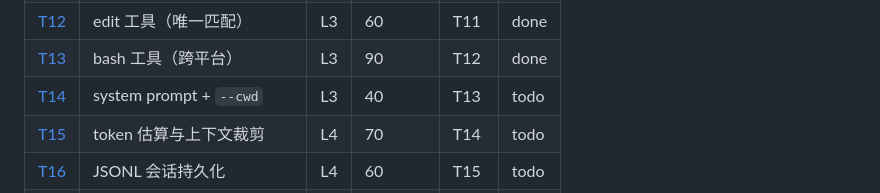
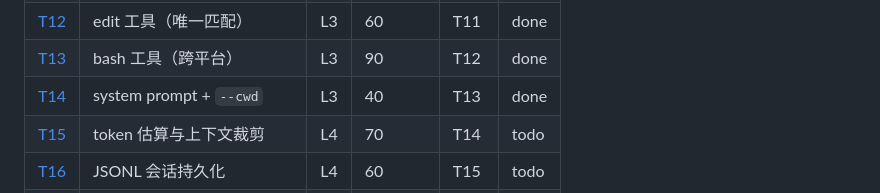
Before and after one commit to xslkim/my-pi-agent, a Markdown page: docs/tasks/README.md, the part around the change. Drawn GitHub-style.

Commit message:
T14: mark done, tag l3-coding

```diff
--- a/docs/tasks/README.md
+++ b/docs/tasks/README.md
@@ -63,7 +63,7 @@ node --test acceptance/login-app.smoke.ts  # L5：验收（显式运行，不在
 | [T11](T11-read-write.md) | read / write 工具 | L3 | 85 | T10 | done |
 | [T12](T12-edit.md) | edit 工具（唯一匹配） | L3 | 60 | T11 | done |
 | [T13](T13-bash.md) | bash 工具（跨平台） | L3 | 90 | T12 | done |
-| [T14](T14-coding-agent.md) | system prompt + `--cwd` | L3 | 40 | T13 | todo |
+| [T14](T14-coding-agent.md) | system prompt + `--cwd` | L3 | 40 | T13 | done |
 | [T15](T15-context.md) | token 估算与上下文裁剪 | L4 | 70 | T14 | todo |
 | [T16](T16-session.md) | JSONL 会话持久化 | L4 | 60 | T15 | todo |
 | [T17](T17-retry.md) | 请求重试 | L4 | 40 | T16 | todo |
```
